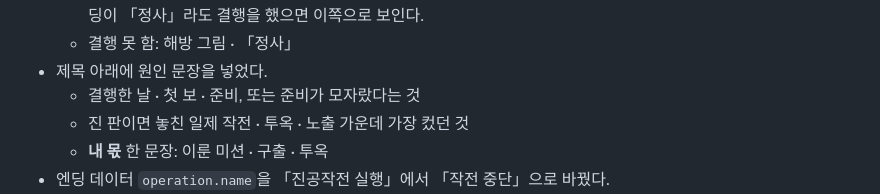
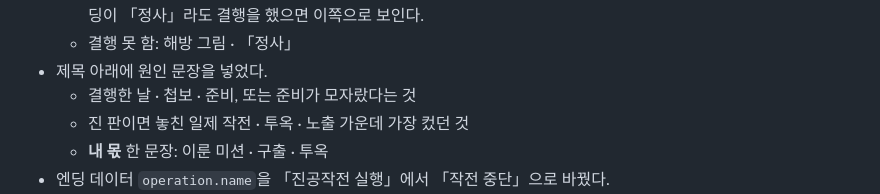
Before and after one commit to yong124/gyeolsa, a Markdown page: v2_구현/지시서/U_화면_다듬기.md, the part around the change. GitHub-like rendering.

Commit message:
U 지시서 오타

```diff
--- a/v2_구현/지시서/U_화면_다듬기.md
+++ b/v2_구현/지시서/U_화면_다듬기.md
@@ -74,7 +74,7 @@
   - 중간 · 첫 장면에서 멈춤: 멈춘 장면 그림을 흑백으로 · 「결행은 「장면」에서 멈췄다」 · 도장 「작전 중단」. 엔진 엔딩이 「정사」라도 결행을 했으면 이쪽으로 보인다.
   - 결행 못 함: 해방 그림 · 「정사」
 - 제목 아래에 원인 문장을 넣었다.
-  - 결행한 날 · 첫 보 · 준비, 또는 준비가 모자랐다는 것
+  - 결행한 날 · 첩보 · 준비, 또는 준비가 모자랐다는 것
   - 진 판이면 놓친 일제 작전 · 투옥 · 노출 가운데 가장 컸던 것
   - **내 몫** 한 문장: 이룬 미션 · 구출 · 투옥
 - 엔딩 데이터 `operation.name`을 「진공작전 실행」에서 「작전 중단」으로 바꿨다.
```
